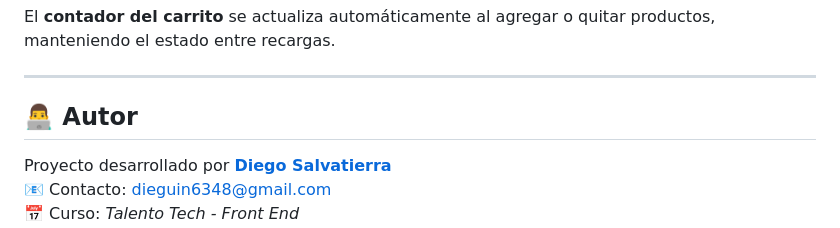
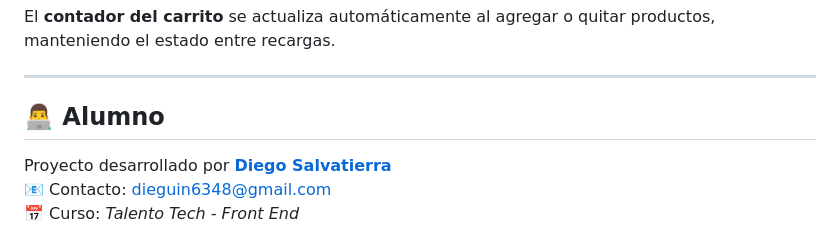
Before and after one commit to salvatierraprogrammer/talentotech-salvatierra-diego-oscar-front-end-final, a Markdown page: README.md, the part around the change. Drawn GitHub-style.

Commit message:
Arreglo de Readme.md

```diff
--- a/README.md
+++ b/README.md
@@ -86,7 +86,7 @@ El **contador del carrito** se actualiza automáticamente al agregar o quitar pr
 
 ---
 
-## 👨‍💻 Autor
+## 👨‍💻 Alumno
 
 Proyecto desarrollado por **[Diego Salvatierra](https://github.com/salvatierraprogrammer)**
 📧 Contacto: [dieguin6348@gmail.com](mailto:dieguin6348@gmail.com)
```
